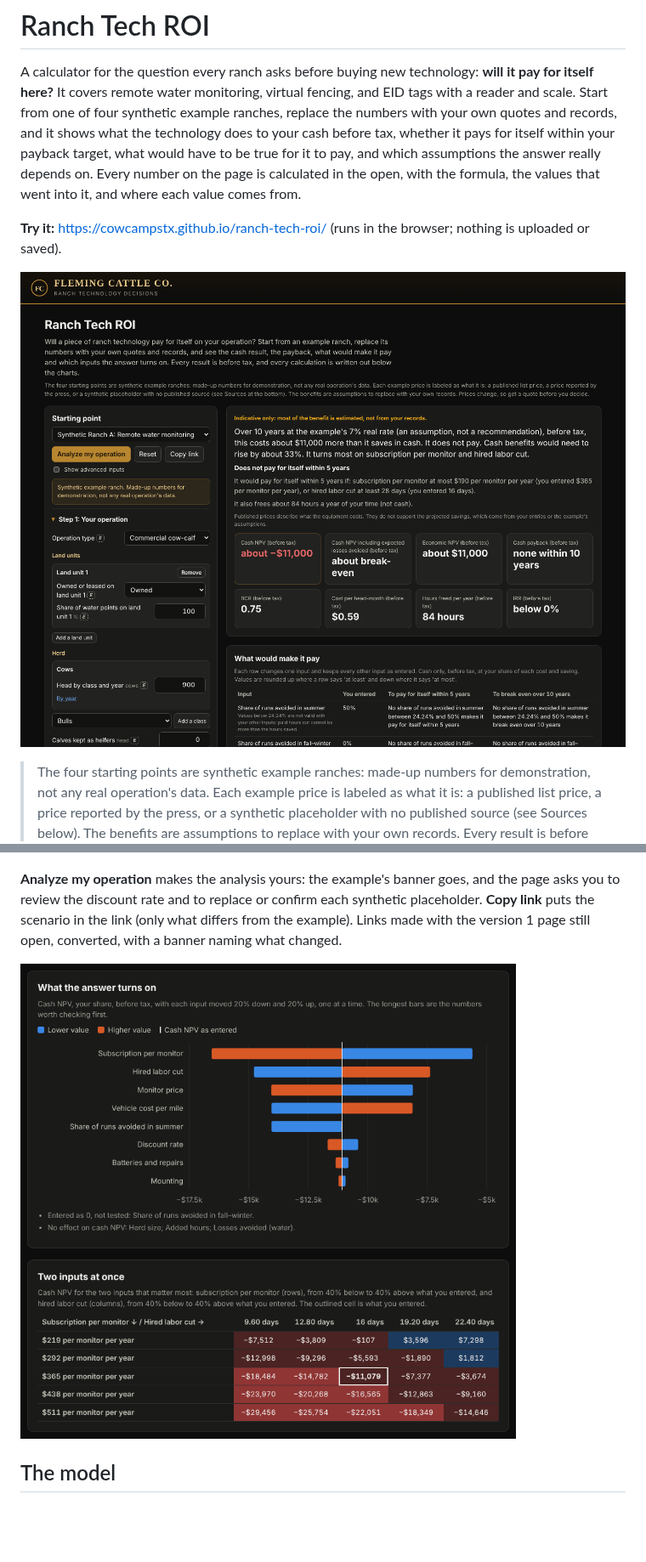
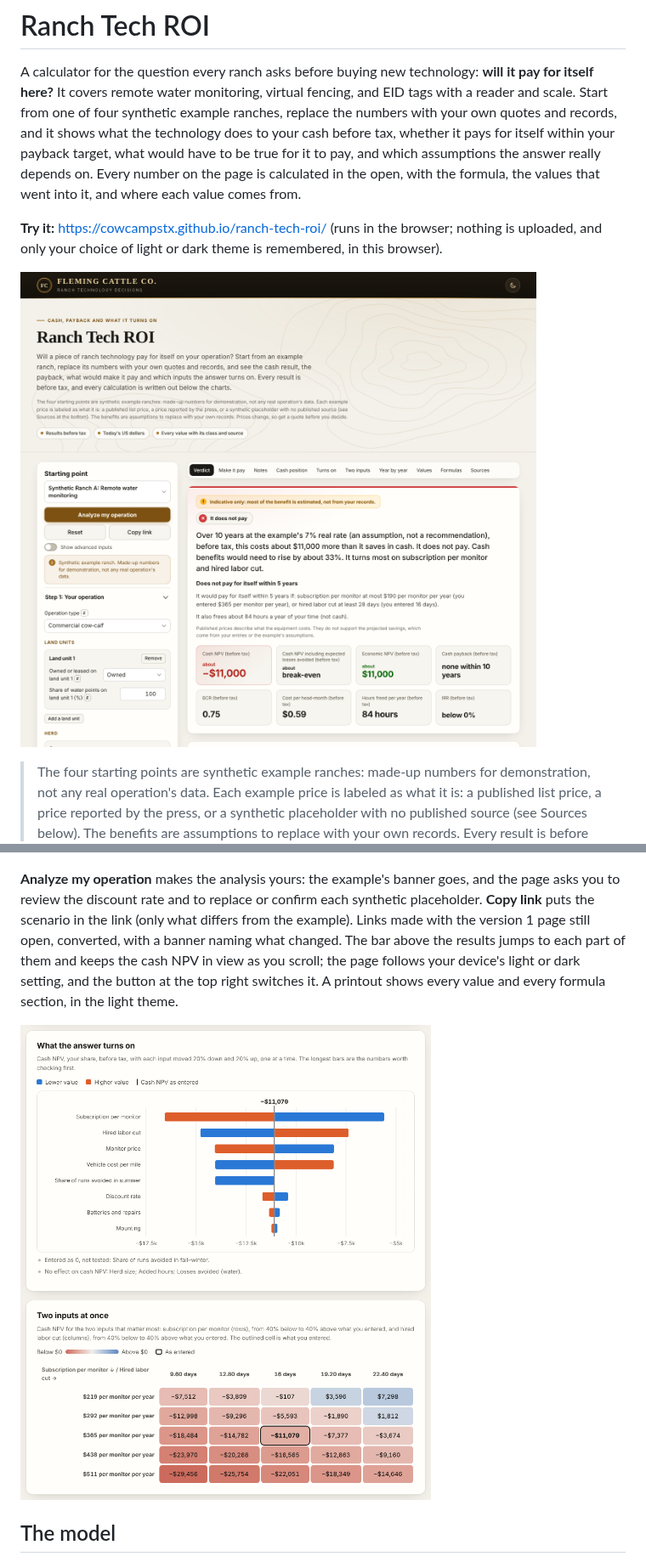
Before and after one commit to CowCampSTX/ranch-tech-roi, a Markdown page: README.md, 2 parts joined by grey strips. Shown at 85% size. Rendered like a GitHub page; pictures changed too: docs/screenshot.png, docs/sensitivity.png; blank space fills up the shorter version.

Commit message:
Visual polish: themes, results bar, charts, print
Co-Authored-By: Claude Opus 5.5 (1M context) <noreply@anthropic.com>
Claude-Session: https://claude.ai/code/session_01LZjZ9Xa8BLgCZxEkpXzBat

```diff
--- a/README.md
+++ b/README.md
@@ -7,5 +7,6 @@ cash before tax, whether it pays for itself within your payback target, what wou
 which assumptions the answer really depends on. Every number on the page is calculated in the open, with the formula,
 the values that went into it, and where each value comes from.
 
-**Try it:** https://cowcampstx.github.io/ranch-tech-roi/ (runs in the browser; nothing is uploaded or saved).
+**Try it:** https://cowcampstx.github.io/ranch-tech-roi/ (runs in the browser; nothing is uploaded, and only
+your choice of light or dark theme is remembered, in this browser).
 
@@ -32,6 +33,9 @@ the values that went into it, and where each value comes from.
 **Analyze my operation** makes the analysis yours: the example's banner goes, and the page asks you to review the
 discount rate and to replace or confirm each synthetic placeholder. **Copy link** puts the scenario in the link (only what
 differs from the example). Links made with the version 1 page still open, converted, with a banner naming what changed.
+The bar above the results jumps to each part of them and keeps the cash NPV in view as you scroll; the page follows
+your device's light or dark setting, and the button at the top right switches it. A printout shows every value and every
+formula section, in the light theme.
 
 ![What the answer turns on: the sensitivity chart, and the two-way grid](docs/sensitivity.png)
 
```
Also changed, not shown: other parts of README.md (+7 -7 lines), 4 other files.
